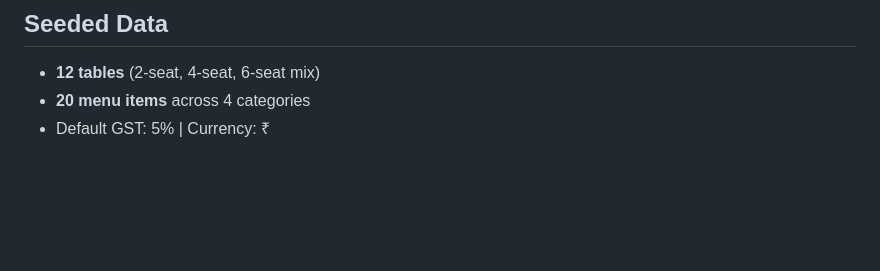
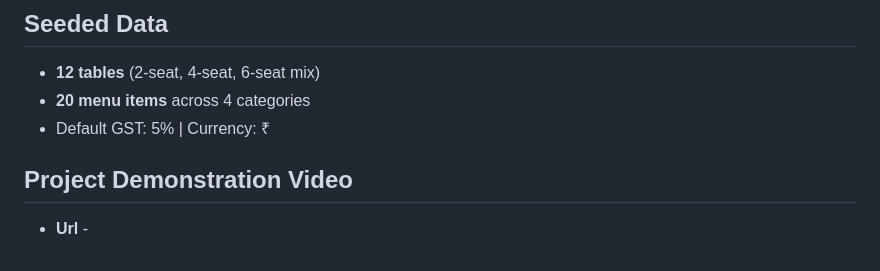
Before and after one commit to sai143katragadda/Dine-Quick-Smart-Restaurant-Ordering-and-Kitchen-Management-System, a Markdown page: dine_quick/README.md, the part around the change. Rendered like a GitHub page; blank space fills up the shorter version.

Commit message:
Add project demonstration video section to READMEa
Added a section for project demonstration video in README.

```diff
--- a/dine_quick/README.md
+++ b/dine_quick/README.md
@@ -106,3 +106,6 @@ States are stored in the `orders` table and drive UI display across customer and
 - **12 tables** (2-seat, 4-seat, 6-seat mix)
 - **20 menu items** across 4 categories
 - Default GST: 5% | Currency: ₹
+
+## Project Demonstration Video
+- **Url** -
```
